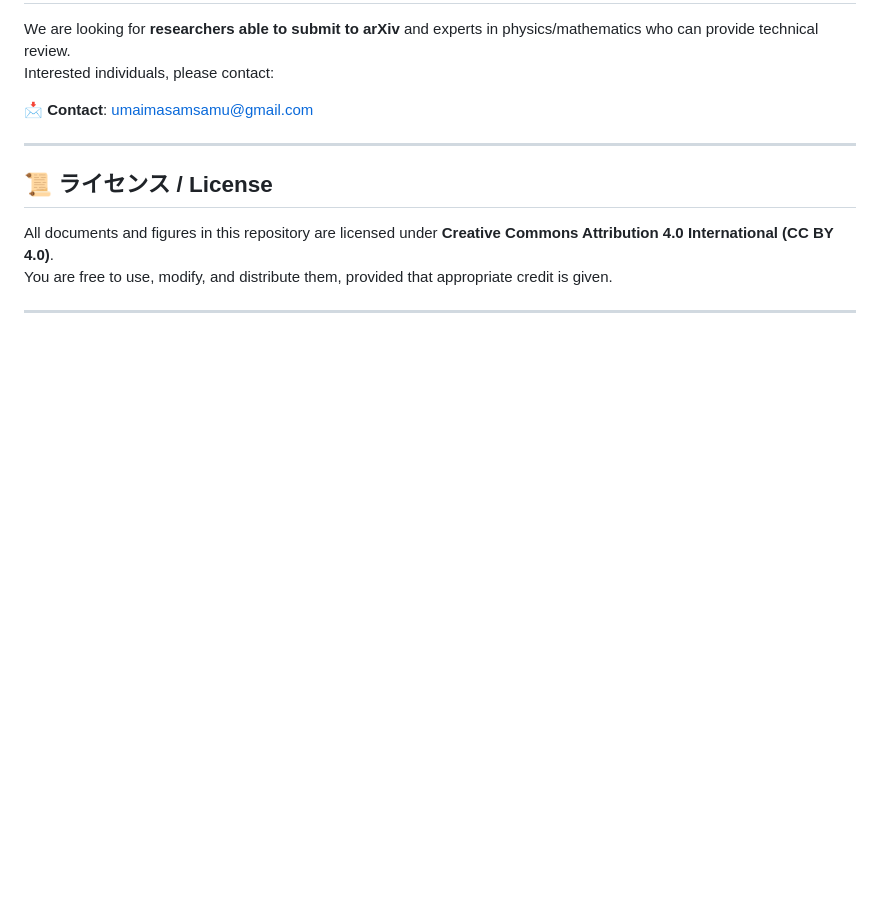
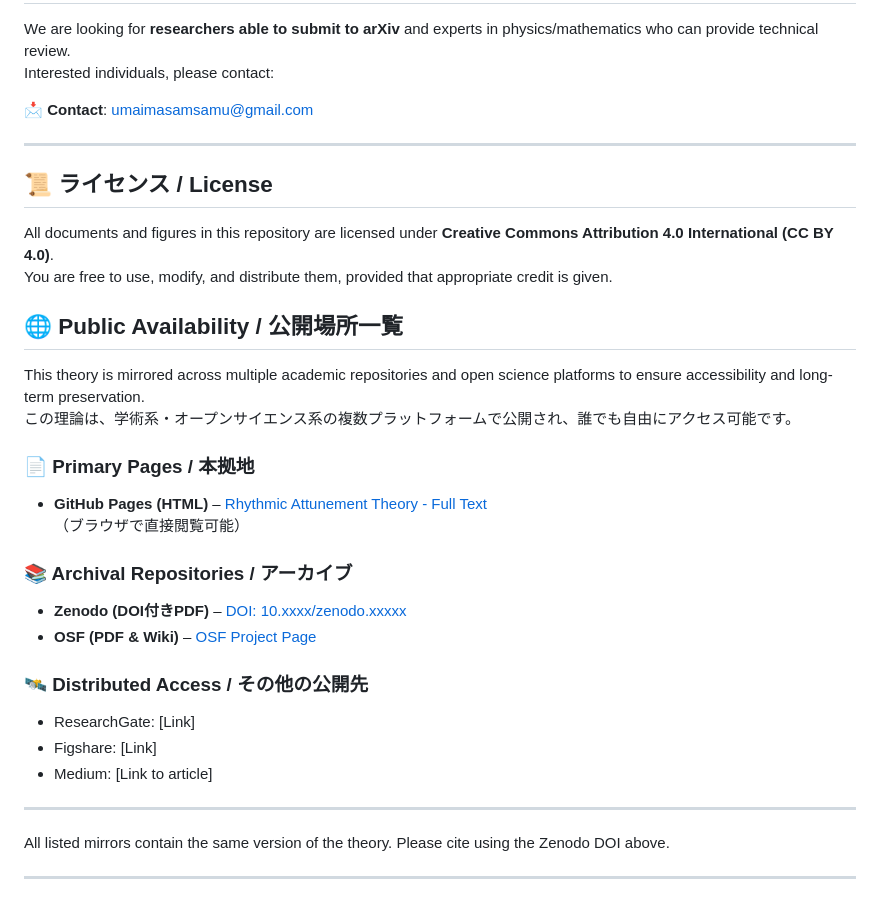
Before and after one commit to RyukuLogos/Rhythmic-Attunement-Theory-universe-, a Markdown page: README.md, the part around the change. Drawn GitHub-style; blank space fills up the shorter version.

```diff
--- a/README.md
+++ b/README.md
@@ -58,4 +58,26 @@ Interested individuals, please contact:
 All documents and figures in this repository are licensed under **Creative Commons Attribution 4.0 International (CC BY 4.0)**.
 You are free to use, modify, and distribute them, provided that appropriate credit is given.
 
+## 🌐 Public Availability / 公開場所一覧
+
+This theory is mirrored across multiple academic repositories and open science platforms to ensure accessibility and long-term preservation.
+この理論は、学術系・オープンサイエンス系の複数プラットフォームで公開され、誰でも自由にアクセス可能です。
+
+### 📄 Primary Pages / 本拠地
+- **GitHub Pages (HTML)** – [Rhythmic Attunement Theory - Full Text](https://ryukulogos.github.io/Rhythmic-Attunement-Theory-universe-/)
+  （ブラウザで直接閲覧可能）
+
+### 📚 Archival Repositories / アーカイブ
+- **Zenodo (DOI付きPDF)** – [DOI: 10.xxxx/zenodo.xxxxx](https://zenodo.org/records/16785216)
+- **OSF (PDF & Wiki)** – [OSF Project Page](https://osf.io/tjuvy/wiki/home/)
+
+### 🛰 Distributed Access / その他の公開先
+- ResearchGate: [Link]
+- Figshare: [Link]
+- Medium: [Link to article]
+
 ---
+
+All listed mirrors contain the same version of the theory. Please cite using the Zenodo DOI above.
+
+---
```
